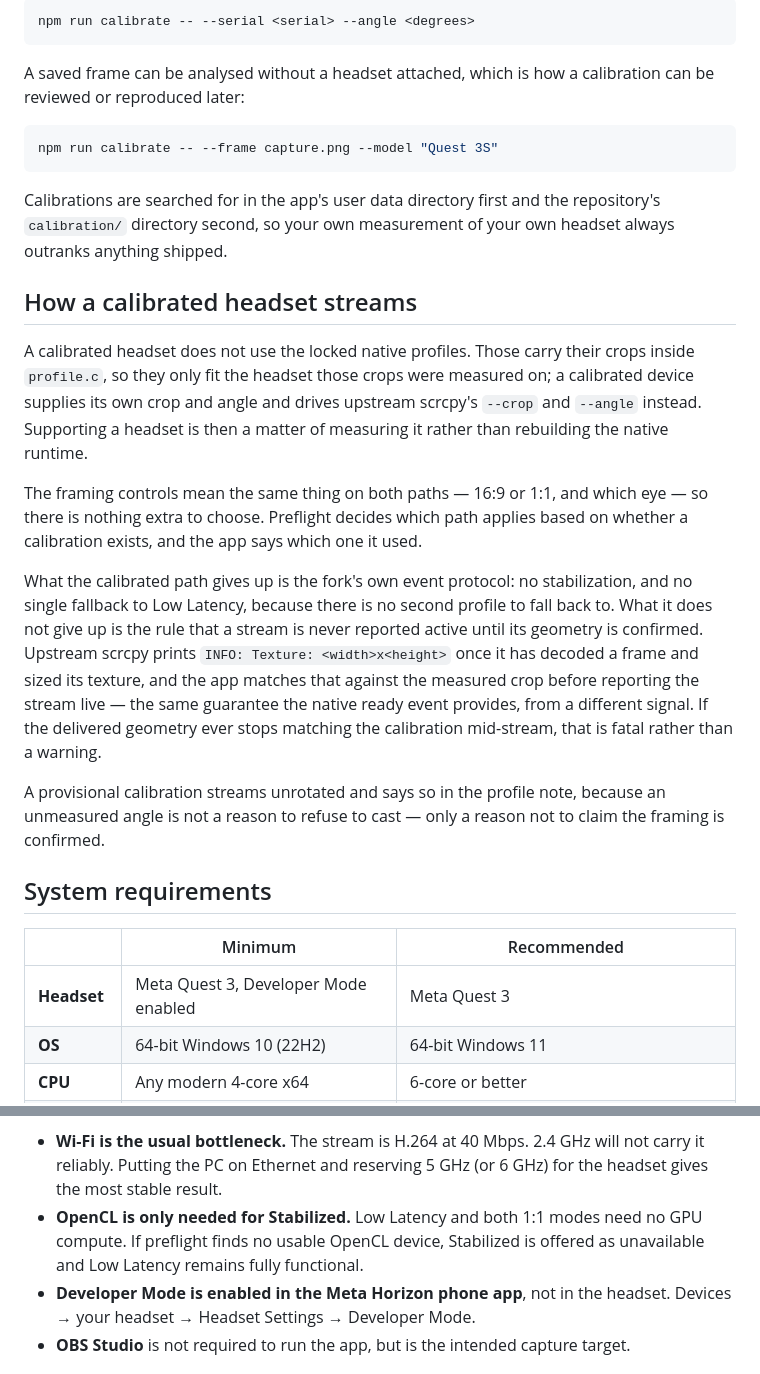
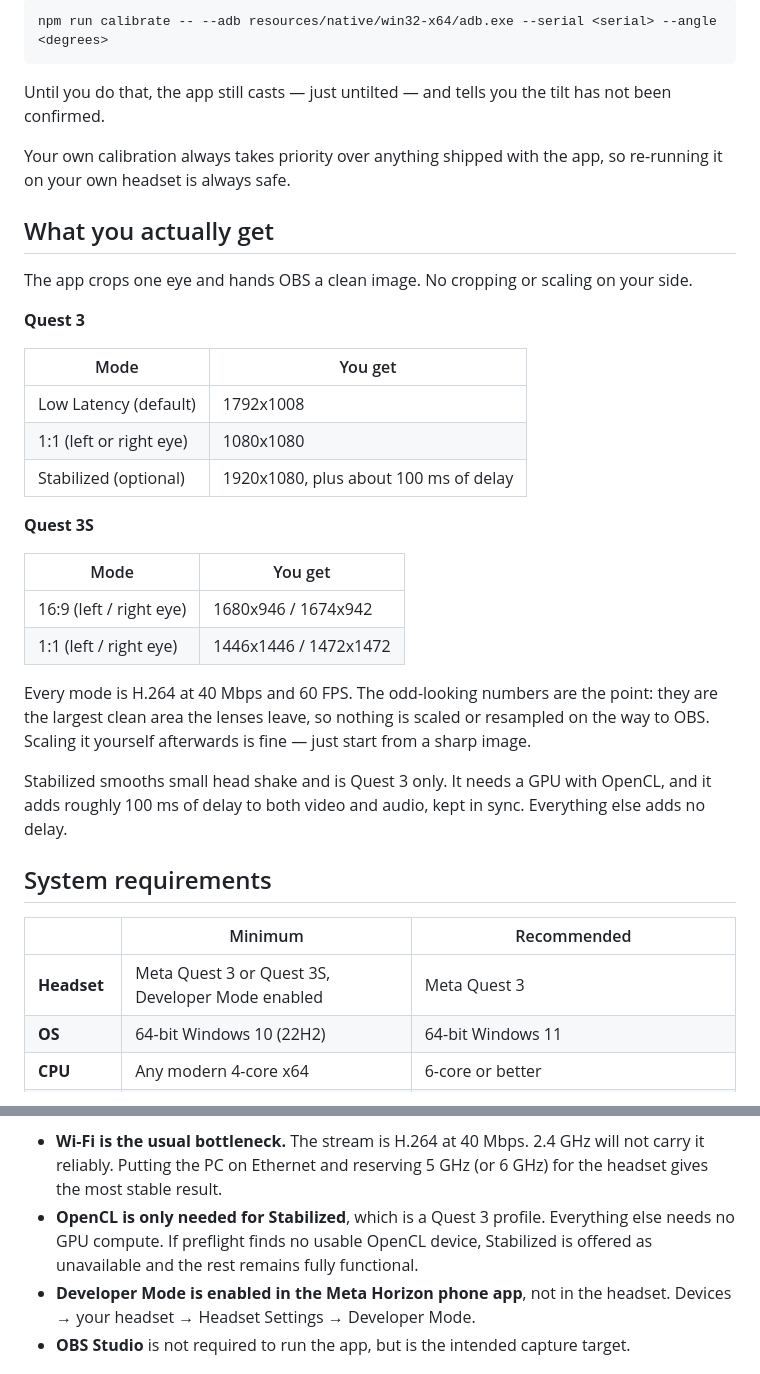
Before and after one commit to SpaceRoachVR/Quest-3-Caster, a Markdown page: README.md, 2 parts joined by grey strips. Rendered like a GitHub page.

````diff
--- a/README.md
+++ b/README.md
@@ -55,31 +48,40 @@ Calibrate against the centre of frame -- the source is barrel-distorted, so no s
 
 ```powershell
-npm run calibrate -- --serial <serial> --angle <degrees>
+npm run calibrate -- --adb resources/native/win32-x64/adb.exe --serial <serial> --angle <degrees>
 ```
 
-A saved frame can be analysed without a headset attached, which is how a calibration can be reviewed or reproduced later:
+Until you do that, the app still casts — just untilted — and tells you the tilt has not been confirmed.
 
-```powershell
-npm run calibrate -- --frame capture.png --model "Quest 3S"
-```
+Your own calibration always takes priority over anything shipped with the app, so re-running it on your own headset is always safe.
 
-Calibrations are searched for in the app's user data directory first and the repository's `calibration/` directory second, so your own measurement of your own headset always outranks anything shipped.
+## What you actually get
 
-## How a calibrated headset streams
+The app crops one eye and hands OBS a clean image. No cropping or scaling on your side.
 
-A calibrated headset does not use the locked native profiles. Those carry their crops inside `profile.c`, so they only fit the headset those crops were measured on; a calibrated device supplies its own crop and angle and drives upstream scrcpy's `--crop` and `--angle` instead. Supporting a headset is then a matter of measuring it rather than rebuilding the native runtime.
+**Quest 3**
 
-The framing controls mean the same thing on both paths — 16:9 or 1:1, and which eye — so there is nothing extra to choose. Preflight decides which path applies based on whether a calibration exists, and the app says which one it used.
+| Mode | You get |
+| --- | --- |
+| Low Latency (default) | 1792x1008 |
+| 1:1 (left or right eye) | 1080x1080 |
+| Stabilized (optional) | 1920x1080, plus about 100 ms of delay |
 
-What the calibrated path gives up is the fork's own event protocol: no stabilization, and no single fallback to Low Latency, because there is no second profile to fall back to. What it does not give up is the rule that a stream is never reported active until its geometry is confirmed. Upstream scrcpy prints `INFO: Texture: <width>x<height>` once it has decoded a frame and sized its texture, and the app matches that against the measured crop before reporting the stream live — the same guarantee the native ready event provides, from a different signal. If the delivered geometry ever stops matching the calibration mid-stream, that is fatal rather than a warning.
+**Quest 3S**
 
-A provisional calibration streams unrotated and says so in the profile note, because an unmeasured angle is not a reason to refuse to cast — only a reason not to claim the framing is confirmed.
+| Mode | You get |
+| --- | --- |
+| 16:9 (left / right eye) | 1680x946 / 1674x942 |
+| 1:1 (left / right eye) | 1446x1446 / 1472x1472 |
+
+Every mode is H.264 at 40 Mbps and 60 FPS. The odd-looking numbers are the point: they are the largest clean area the lenses leave, so nothing is scaled or resampled on the way to OBS. Scaling it yourself afterwards is fine — just start from a sharp image.
+
+Stabilized smooths small head shake and is Quest 3 only. It needs a GPU with OpenCL, and it adds roughly 100 ms of delay to both video and audio, kept in sync. Everything else adds no delay.
 
 ## System requirements
 
 |  | Minimum | Recommended |
 | --- | --- | --- |
-| **Headset** | Meta Quest 3, Developer Mode enabled | Meta Quest 3 |
+| **Headset** | Meta Quest 3 or Quest 3S, Developer Mode enabled | Meta Quest 3 |
 | **OS** | 64-bit Windows 10 (22H2) | 64-bit Windows 11 |
 | **CPU** | Any modern 4-core x64 | 6-core or better |
 | **RAM** | 8 GB | 16 GB |
@@ -90,7 +92,7 @@ A provisional calibration streams unrotated and says so in the profile note, bec
 Notes on the ones that actually matter:
 
 - **Wi-Fi is the usual bottleneck.** The stream is H.264 at 40 Mbps. 2.4 GHz will not carry it reliably. Putting the PC on Ethernet and reserving 5 GHz (or 6 GHz) for the headset gives the most stable result.
-- **OpenCL is only needed for Stabilized.** Low Latency and both 1:1 modes need no GPU compute. If preflight finds no usable OpenCL device, Stabilized is offered as unavailable and Low Latency remains fully functional.
+- **OpenCL is only needed for Stabilized**, which is a Quest 3 profile. Everything else needs no GPU compute. If preflight finds no usable OpenCL device, Stabilized is offered as unavailable and the rest remains fully functional.
 - **Developer Mode is enabled in the Meta Horizon phone app**, not in the headset. Devices → your headset → Headset Settings → Developer Mode.
 - **OBS Studio** is not required to run the app, but is the intended capture target.
 
````
Also changed, not shown: other parts of README.md (+62 -64 lines).
